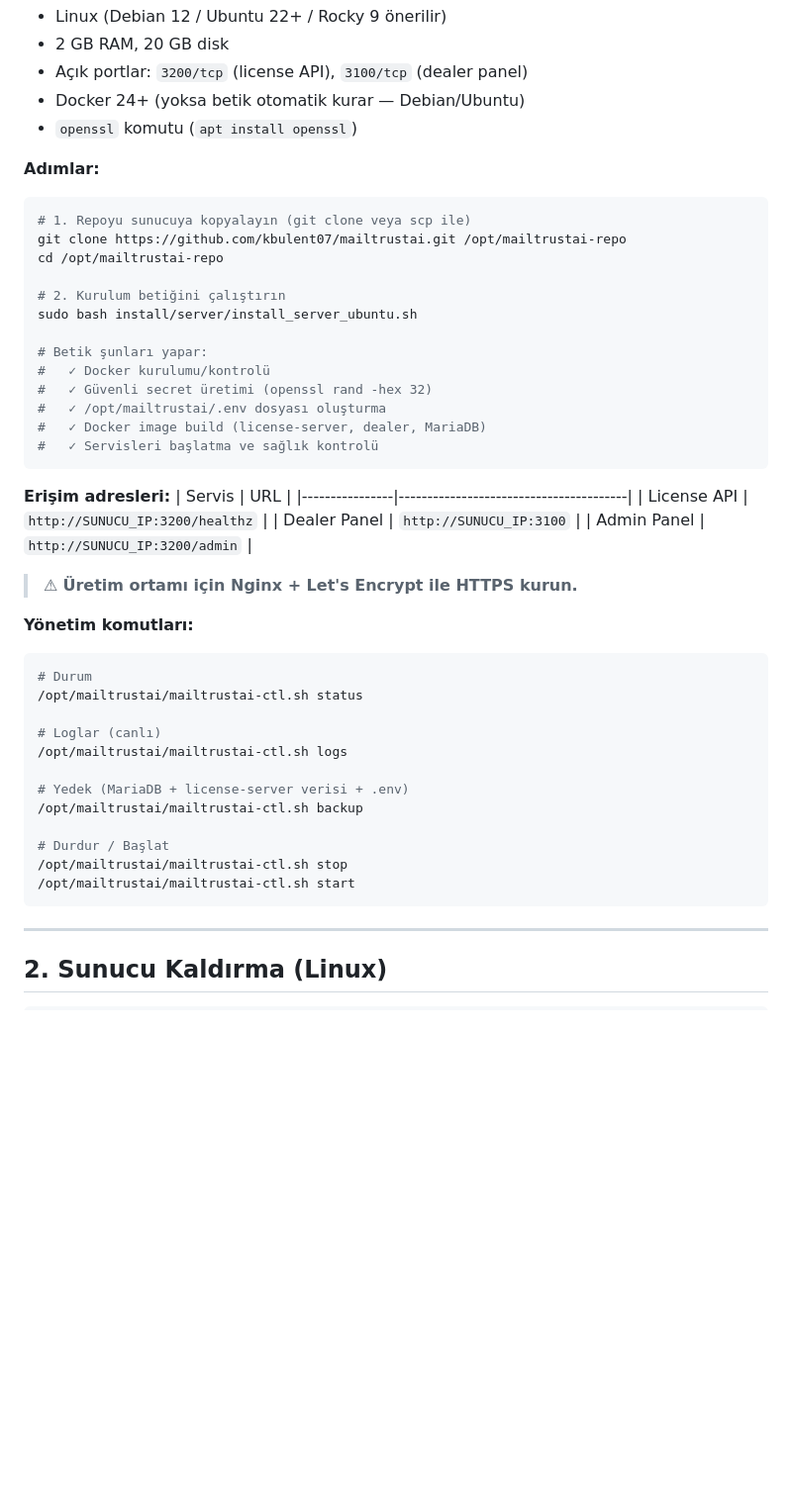
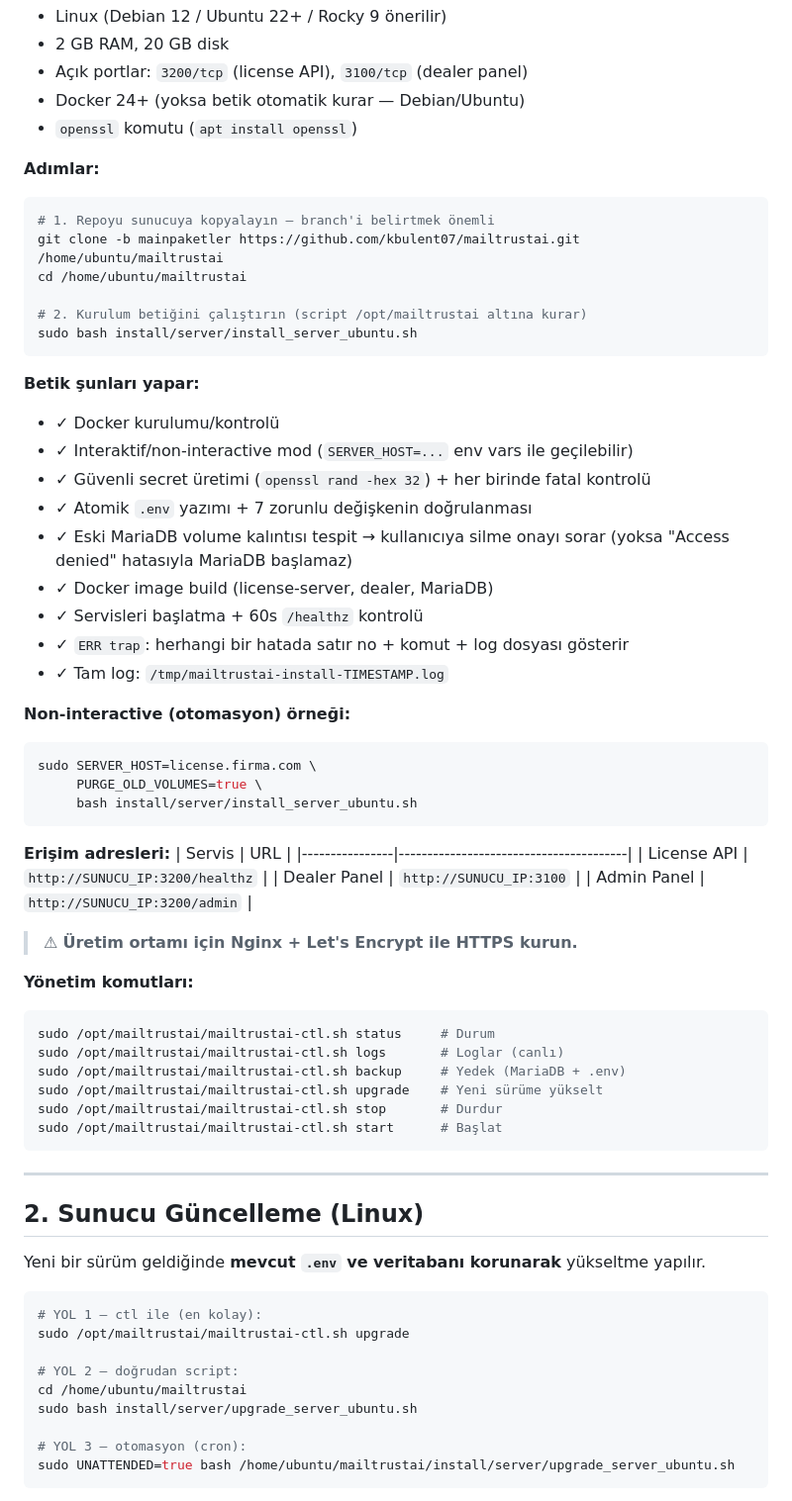
Before and after one commit to kbulent07/mailtrustai, a Markdown page: install/README.md, the part around one of its changes. Shown at 99% size. GitHub-like rendering; blank space fills up the shorter version.

````diff
--- a/install/README.md
+++ b/install/README.md
@@ -41,19 +54,31 @@
 **Adımlar:**
 
 ```bash
-# 1. Repoyu sunucuya kopyalayın (git clone veya scp ile)
-git clone https://github.com/kbulent07/mailtrustai.git /opt/mailtrustai-repo
-cd /opt/mailtrustai-repo
+# 1. Repoyu sunucuya kopyalayın — branch'i belirtmek önemli
+git clone -b mainpaketler https://github.com/kbulent07/mailtrustai.git /home/ubuntu/mailtrustai
+cd /home/ubuntu/mailtrustai
 
-# 2. Kurulum betiğini çalıştırın
+# 2. Kurulum betiğini çalıştırın (script /opt/mailtrustai altına kurar)
 sudo bash install/server/install_server_ubuntu.sh
+```
 
-# Betik şunları yapar:
-#   ✓ Docker kurulumu/kontrolü
-#   ✓ Güvenli secret üretimi (openssl rand -hex 32)
-#   ✓ /opt/mailtrustai/.env dosyası oluşturma
-#   ✓ Docker image build (license-server, dealer, MariaDB)
-#   ✓ Servisleri başlatma ve sağlık kontrolü
+**Betik şunları yapar:**
+- ✓ Docker kurulumu/kontrolü
+- ✓ Interaktif/non-interactive mod (`SERVER_HOST=...` env vars ile geçilebilir)
+- ✓ Güvenli secret üretimi (`openssl rand -hex 32`) + her birinde fatal kontrolü
+- ✓ Atomik `.env` yazımı + 7 zorunlu değişkenin doğrulanması
+- ✓ Eski MariaDB volume kalıntısı tespit → kullanıcıya silme onayı sorar
+  (yoksa "Access denied" hatasıyla MariaDB başlamaz)
+- ✓ Docker image build (license-server, dealer, MariaDB)
+- ✓ Servisleri başlatma + 60s `/healthz` kontrolü
+- ✓ `ERR trap`: herhangi bir hatada satır no + komut + log dosyası gösterir
+- ✓ Tam log: `/tmp/mailtrustai-install-TIMESTAMP.log`
+
+**Non-interactive (otomasyon) örneği:**
+```bash
+sudo SERVER_HOST=license.firma.com \
+     PURGE_OLD_VOLUMES=true \
+     bash install/server/install_server_ubuntu.sh
 ```
 
 **Erişim adresleri:**
@@ -67,20 +92,29 @@ sudo bash install/server/install_server_ubuntu.sh
 
 **Yönetim komutları:**
 ```bash
-# Durum
-/opt/mailtrustai/mailtrustai-ctl.sh status
-
-# Loglar (canlı)
-/opt/mailtrustai/mailtrustai-ctl.sh logs
-
-# Yedek (MariaDB + license-server verisi + .env)
-/opt/mailtrustai/mailtrustai-ctl.sh backup
-
-# Durdur / Başlat
-/opt/mailtrustai/mailtrustai-ctl.sh stop
-/opt/mailtrustai/mailtrustai-ctl.sh start
+sudo /opt/mailtrustai/mailtrustai-ctl.sh status     # Durum
+sudo /opt/mailtrustai/mailtrustai-ctl.sh logs       # Loglar (canlı)
+sudo /opt/mailtrustai/mailtrustai-ctl.sh backup     # Yedek (MariaDB + .env)
+sudo /opt/mailtrustai/mailtrustai-ctl.sh upgrade    # Yeni sürüme yükselt
+sudo /opt/mailtrustai/mailtrustai-ctl.sh stop       # Durdur
+sudo /opt/mailtrustai/mailtrustai-ctl.sh start      # Başlat
 ```
 
 ---
 
-## 2. Sunucu Kaldırma (Linux)
+## 2. Sunucu Güncelleme (Linux)
+
+Yeni bir sürüm geldiğinde **mevcut `.env` ve veritabanı korunarak** yükseltme yapılır.
+
+```bash
+# YOL 1 — ctl ile (en kolay):
+sudo /opt/mailtrustai/mailtrustai-ctl.sh upgrade
+
+# YOL 2 — doğrudan script:
+cd /home/ubuntu/mailtrustai
+sudo bash install/server/upgrade_server_ubuntu.sh
+
+# YOL 3 — otomasyon (cron):
+sudo UNATTENDED=true bash /home/ubuntu/mailtrustai/install/server/upgrade_server_ubuntu.sh
+```
+
````
Also changed, not shown: other parts of install/README.md (+126 -25 lines).
